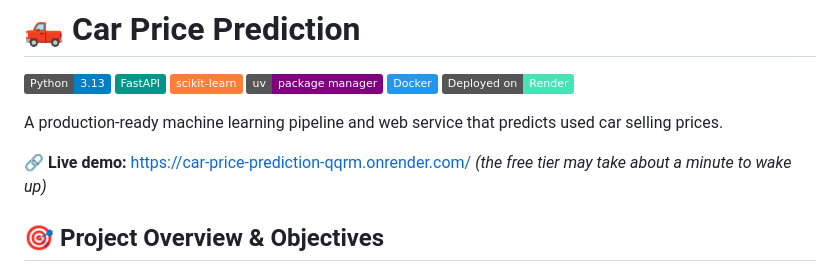
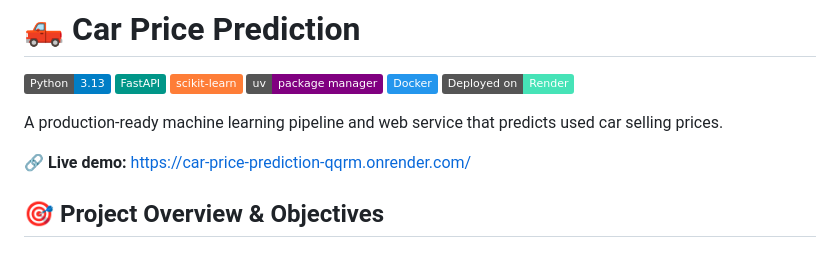
Before and after one commit to sefimiakanda/CodeAlpha_CarPriceDetection, a Markdown page: README.md, the part around the change. Rendered like a GitHub page; badges without logos.

Commit message:
deploiements

```diff
--- a/README.md
+++ b/README.md
@@ -10,7 +10,6 @@
 A production-ready machine learning pipeline and web service that predicts used car selling prices.
 
 🔗 **Live demo:** [https://car-price-prediction-qqrm.onrender.com/](https://car-price-prediction-qqrm.onrender.com/)
-*(the free tier may take about a minute to wake up)*
 
 ## 🎯 Project Overview & Objectives
 
```
